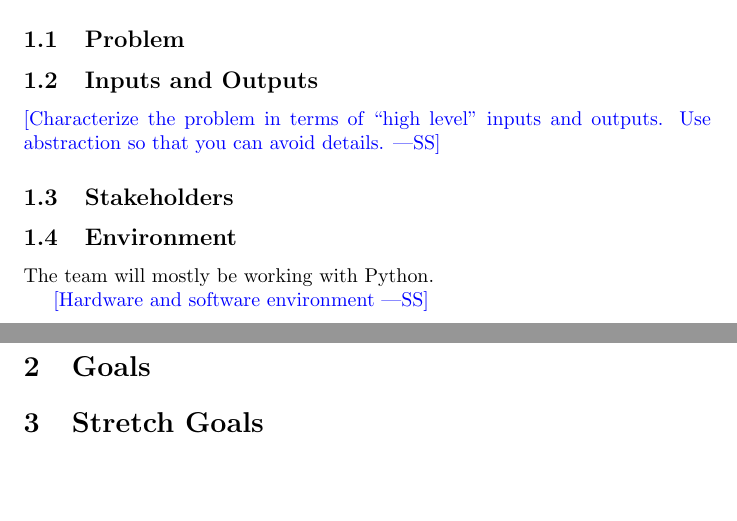
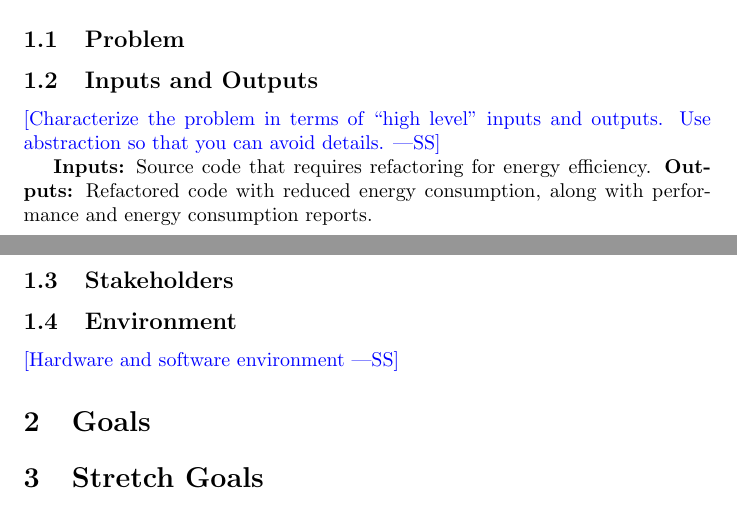
Before and after one commit to ssm-lab/capstone--source-code-optimizer, a LaTeX document (docs/ProblemStatementAndGoals/ProblemStatement.tex): two parts of pages 1 and 2 of 3, joined at a grey line, cut so that both start at the same text, the shorter picture padded with empty space. Compiled offline with pdfLaTeX.

Commit message:
completed inputs outputs for problem statement and goals

```diff
--- a/docs/ProblemStatementAndGoals/ProblemStatement.tex
+++ b/docs/ProblemStatementAndGoals/ProblemStatement.tex
@@ -45,11 +45,12 @@ information.}
 \wss{Characterize the problem in terms of ``high level'' inputs and outputs.
 Use abstraction so that you can avoid details.}
 
+\textbf{Inputs:} Source code that requires refactoring for energy efficiency.
+\textbf{Outputs:} Refactored code with reduced energy consumption, along with performance and energy consumption reports.
+
 \subsection{Stakeholders}
 
 \subsection{Environment}
-
-The team will mostly be working with Python.
 
 \wss{Hardware and software environment}
 
```
